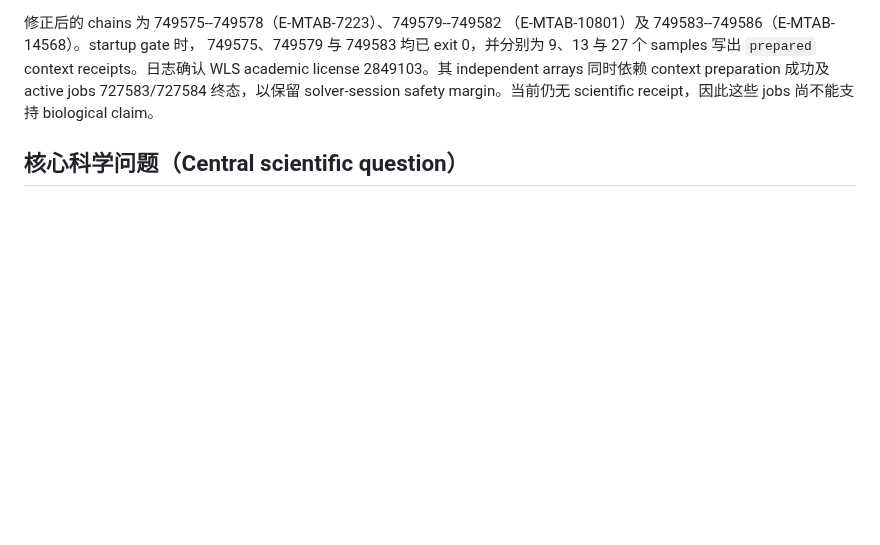
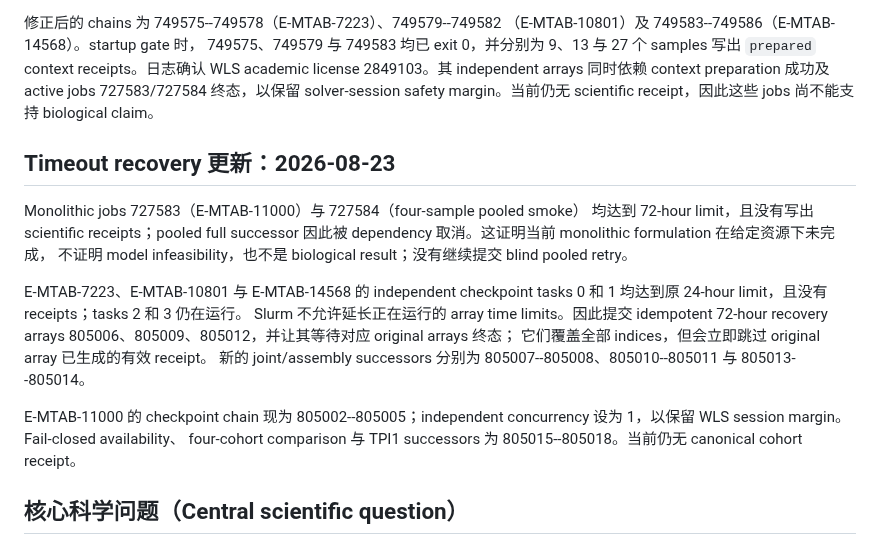
Before and after one commit to xm2325/hgsoc_corneto, a Markdown page: docs/hgsoc_corneto_research_status_zh.md, the part around one of its changes. GitHub-like rendering; blank space fills up the shorter version.

Commit message:
记录 metabolic timeout recovery chain

```diff
--- a/docs/hgsoc_corneto_research_status_zh.md
+++ b/docs/hgsoc_corneto_research_status_zh.md
@@ -19,6 +19,26 @@ biological result。prepare、independent、joint 三个 sbatch 现均导出并
 写出 `prepared` context receipts。日志确认 WLS academic license 2849103。其 independent arrays 同时依赖 context preparation 成功及 active jobs
 727583/727584 终态，以保留 solver-session safety margin。当前仍无 scientific
 receipt，因此这些 jobs 尚不能支持 biological claim。
+
+## Timeout recovery 更新：2026-08-23
+
+Monolithic jobs 727583（E-MTAB-11000）与 727584（four-sample pooled smoke）
+均达到 72-hour limit，且没有写出 scientific receipts；pooled full successor
+因此被 dependency 取消。这证明当前 monolithic formulation 在给定资源下未完成，
+不证明 model infeasibility，也不是 biological result；没有继续提交 blind pooled retry。
+
+E-MTAB-7223、E-MTAB-10801 与 E-MTAB-14568 的 independent checkpoint tasks
+0 和 1 均达到原 24-hour limit，且没有 receipts；tasks 2 和 3 仍在运行。
+Slurm 不允许延长正在运行的 array time limits。因此提交 idempotent 72-hour
+recovery arrays 805006、805009、805012，并让其等待对应 original arrays 终态；
+它们覆盖全部 indices，但会立即跳过 original array 已生成的有效 receipt。
+新的 joint/assembly successors 分别为 805007--805008、805010--805011 与
+805013--805014。
+
+E-MTAB-11000 的 checkpoint chain 现为 805002--805005；independent
+concurrency 设为 1，以保留 WLS session margin。Fail-closed availability、
+four-cohort comparison 与 TPI1 successors 为 805015--805018。当前仍无
+canonical cohort receipt。
 
 ## 核心科学问题（Central scientific question）
 
```
Also changed, not shown: other parts of docs/hgsoc_corneto_research_status_zh.md (+1 -1 lines).
